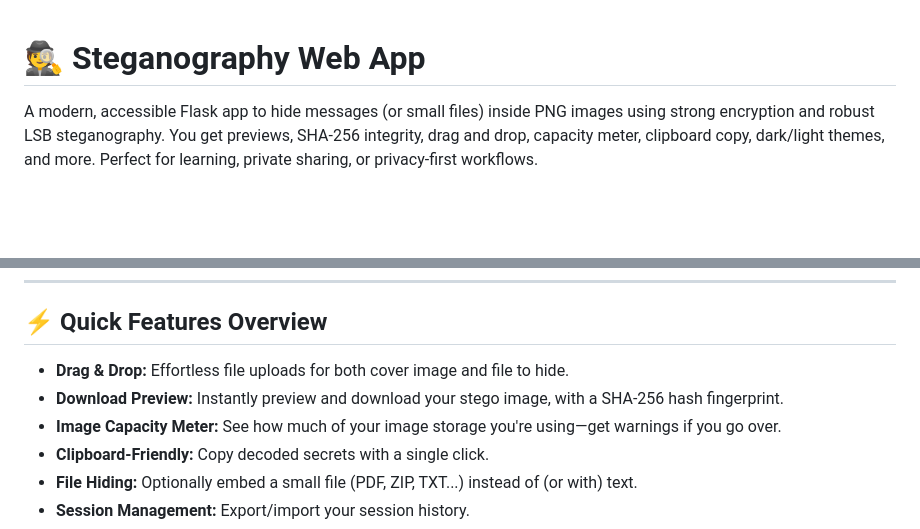
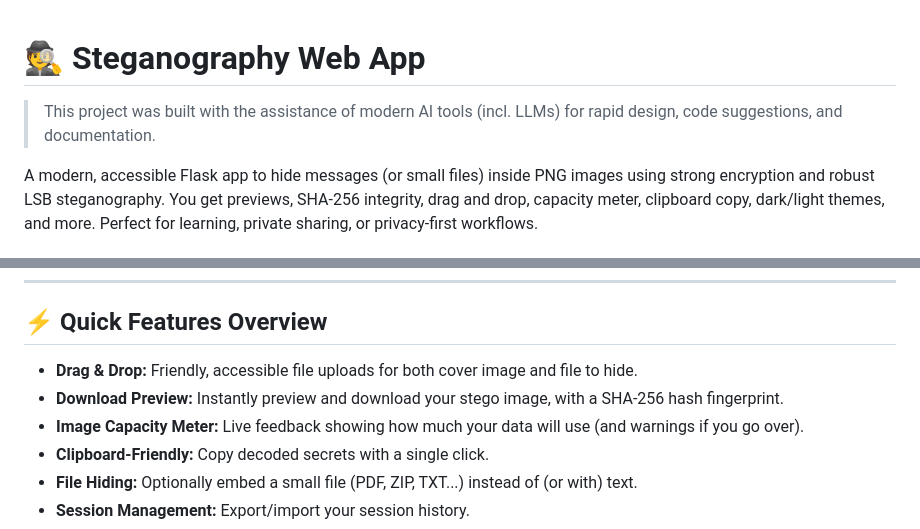
Before and after one commit to Vasista-Nampally-14/Stego-App, a Markdown page: README.md, 2 parts joined by grey strips. GitHub-like rendering; blank space fills up the shorter version.

```diff
--- a/README.md
+++ b/README.md
@@ -1,4 +1,6 @@
 # 🕵️ Steganography Web App
+
+> This project was built with the assistance of modern AI tools (incl. LLMs) for rapid design, code suggestions, and documentation.
 
 A modern, accessible Flask app to hide messages (or small files) inside PNG images using strong encryption and robust LSB steganography. You get previews, SHA-256 integrity, drag and drop, capacity meter, clipboard copy, dark/light themes, and more. Perfect for learning, private sharing, or privacy-first workflows.
 
@@ -13,9 +15,9 @@ The most common method is **LSB (Least Significant Bit)**: hiding bits in the lo
 
 ## ⚡ Quick Features Overview
 
-- **Drag & Drop:** Effortless file uploads for both cover image and file to hide.
+- **Drag & Drop:** Friendly, accessible file uploads for both cover image and file to hide.
 - **Download Preview:** Instantly preview and download your stego image, with a SHA-256 hash fingerprint.
-- **Image Capacity Meter:** See how much of your image storage you're using—get warnings if you go over.
+- **Image Capacity Meter:** Live feedback showing how much your data will use (and warnings if you go over).
 - **Clipboard-Friendly:** Copy decoded secrets with a single click.
 - **File Hiding:** Optionally embed a small file (PDF, ZIP, TXT...) instead of (or with) text.
 - **Session Management:** Export/import your session history.
```
Also changed, not shown: other parts of README.md (+44 -21 lines).
